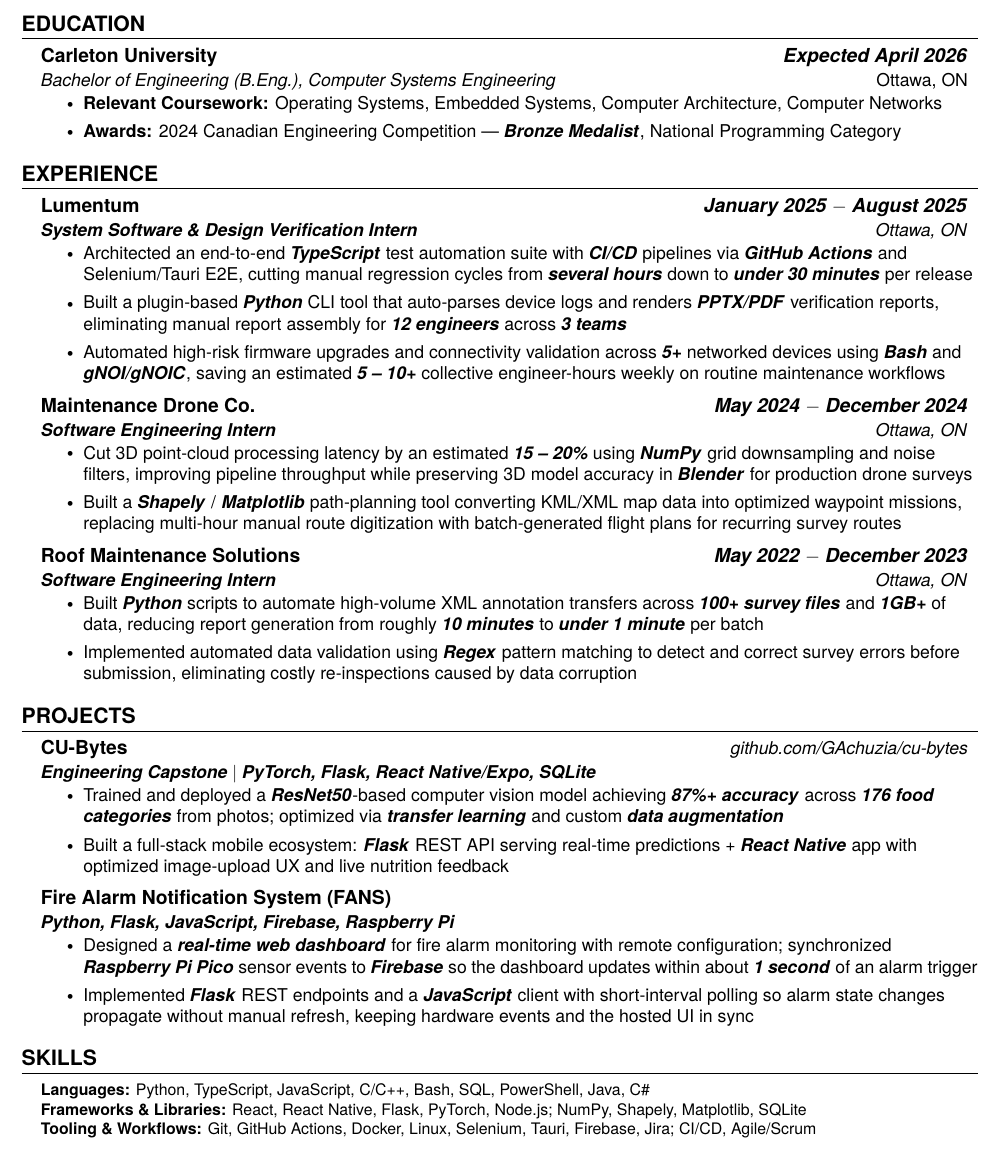
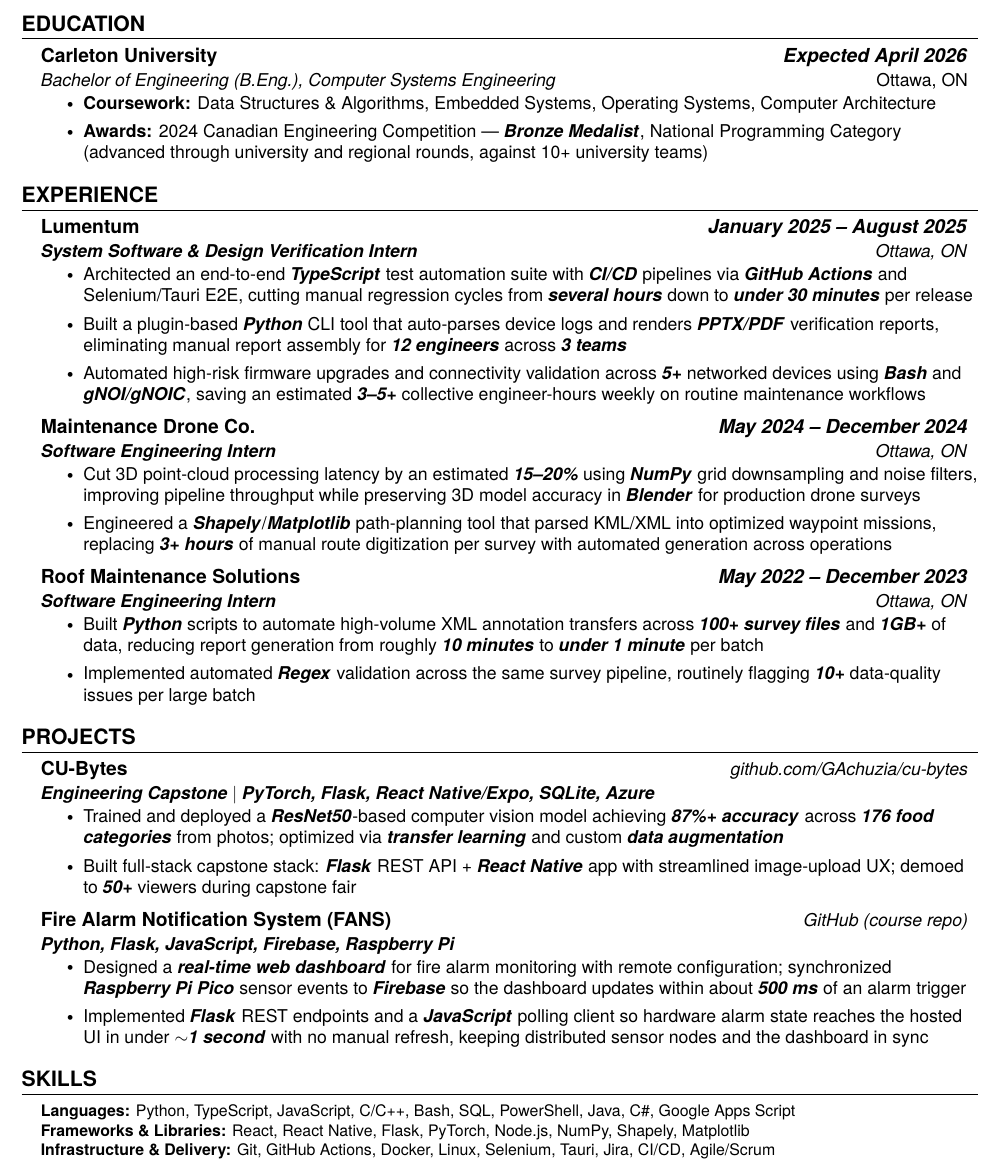
Before and after one commit to GAchuzia/resume, a LaTeX CV (src/resume.tex, which reads src/education.tex, src/experience.tex, src/projects.tex): part of the page, cut so that both start at the same text. Compiled offline with pdfLaTeX.

Commit message:
feat: updates to metrics

```diff
--- a/src/education.tex
+++ b/src/education.tex
@@ -6,8 +6,8 @@
 {Carleton University}{\emph{\textbf{Expected April 2026}}}
 {Bachelor of Engineering (B.Eng.), Computer Systems Engineering}{\emph{Ottawa, ON}}
 \resumeItemListStart % chktex 1
-    \resumeItem{\textbf{Relevant Coursework:} Operating Systems, Embedded Systems, Computer Architecture, Computer Networks}
-    \resumeItem{\textbf{Awards:} 2024 Canadian Engineering Competition --- \textbf{\textit{Bronze Medalist}}, National Programming Category}
+    \resumeItem{\textbf{Coursework:} Data Structures \& Algorithms, Embedded Systems, Operating Systems, Computer Architecture}
+    \resumeItem{\textbf{Awards:} 2024 Canadian Engineering Competition --- \textbf{\textit{Bronze Medalist}}, National Programming Category (advanced through university and regional rounds, against 10+ university teams)}
 \resumeItemListEnd % chktex 1
 
 \resumeSubHeadingListEnd % chktex 1
--- a/src/experience.tex
+++ b/src/experience.tex
@@ -3,28 +3,28 @@
 \resumeSubHeadingListStart % chktex 1
 
     \resumeSubheading % chktex 1
-    {Lumentum}{\emph{\textbf{January 2025 $-$ August 2025}}}
+    {Lumentum}{\emph{\textbf{January 2025 -- August 2025}}}
     {\textbf{System Software \& Design Verification Intern}}{Ottawa, ON}
     \resumeItemListStart % chktex 1
         \resumeItem{Architected an end-to-end \textbf{\textit{TypeScript}} test automation suite with \textbf{\textit{CI/CD}} pipelines via \textbf{\textit{GitHub Actions}} and Selenium/Tauri E2E, cutting manual regression cycles from \textbf{\textit{several hours}} down to \textbf{\textit{under 30 minutes}} per release}
         \resumeItem{Built a plugin-based \textbf{\textit{Python}} CLI tool that auto-parses device logs and renders \textbf{\textit{PPTX/PDF}} verification reports, eliminating manual report assembly for \textbf{\textit{12 engineers}} across \textbf{\textit{3 teams}}}
-        \resumeItem{Automated high-risk firmware upgrades and connectivity validation across \textbf{\textit{5+}} networked devices using \textbf{\textit{Bash}} and \textbf{\textit{gNOI/gNOIC}}, saving an estimated \textbf{\textit{5 -- 10+}} collective engineer-hours weekly on routine maintenance workflows}
+        \resumeItem{Automated high-risk firmware upgrades and connectivity validation across \textbf{\textit{5+}} networked devices using \textbf{\textit{Bash}} and \textbf{\textit{gNOI/gNOIC}}, saving an estimated \textbf{\textit{3--5+}} collective engineer-hours weekly on routine maintenance workflows}
     \resumeItemListEnd % chktex 1
 
     \resumeSubheading % chktex 1
-    {Maintenance Drone Co.}{\emph{\textbf{May 2024 $-$ December 2024}}}
+    {Maintenance Drone Co.}{\emph{\textbf{May 2024 -- December 2024}}}
     {\textbf{Software Engineering Intern}}{Ottawa, ON}
     \resumeItemListStart % chktex 1
-        \resumeItem{Cut 3D point-cloud processing latency by an estimated \textbf{\textit{15 -- 20\%}} using \textbf{\textit{NumPy}} grid downsampling and noise filters, improving pipeline throughput while preserving 3D model accuracy in \textbf{\textit{Blender}} for production drone surveys}
-        \resumeItem{Built a \textbf{\textit{Shapely}} / \textbf{\textit{Matplotlib}} path-planning tool converting KML/XML map data into optimized waypoint missions, replacing multi-hour manual route digitization with batch-generated flight plans for recurring survey routes}
+        \resumeItem{Cut 3D point-cloud processing latency by an estimated \textbf{\textit{15--20\%}} using \textbf{\textit{NumPy}} grid downsampling and noise filters, improving pipeline throughput while preserving 3D model accuracy in \textbf{\textit{Blender}} for production drone surveys}
+        \resumeItem{Engineered a \textbf{\textit{Shapely}}/\textbf{\textit{Matplotlib}} path-planning tool that parsed KML/XML into optimized waypoint missions, replacing \textbf{\textit{3+ hours}} of manual route digitization per survey with automated generation across operations}
     \resumeItemListEnd % chktex 1
 
     \resumeSubheading % chktex 1
-    {Roof Maintenance Solutions}{\emph{\textbf{May 2022 $-$ December 2023}}}
+    {Roof Maintenance Solutions}{\emph{\textbf{May 2022 -- December 2023}}}
     {\textbf{Software Engineering Intern}}{Ottawa, ON}
     \resumeItemListStart % chktex 1
         \resumeItem{Built \textbf{\textit{Python}} scripts to automate high-volume XML annotation transfers across \textbf{\textit{100+ survey files}} and \textbf{\textit{1GB+}} of data, reducing report generation from roughly \textbf{\textit{10 minutes}} to \textbf{\textit{under 1 minute}} per batch}
-        \resumeItem{Implemented automated data validation using \textbf{\textit{Regex}} pattern matching to detect and correct survey errors before submission, eliminating costly re-inspections caused by data corruption}
+        \resumeItem{Implemented automated \textbf{\textit{Regex}} validation across the same survey pipeline, routinely flagging \textbf{\textit{10+}} data-quality issues per large batch}
     \resumeItemListEnd % chktex 1
 
 \resumeSubHeadingListEnd % chktex 1
--- a/src/projects.tex
+++ b/src/projects.tex
@@ -4,18 +4,18 @@
 
 \resumeSubheading % chktex 1
 {CU-Bytes}{\href{https://github.com/GAchuzia/cu-bytes}{\small\textit{github.com/GAchuzia/cu-bytes}}}
-{\textbf{Engineering Capstone} $|$ \textbf{PyTorch, Flask, React Native/Expo, SQLite}}{}
+{\textbf{Engineering Capstone} $|$ \textbf{PyTorch, Flask, React Native/Expo, SQLite, Azure}}{}
 \resumeItemListStart % chktex 1
 \resumeItem{Trained and deployed a \textbf{\textit{ResNet50}}-based computer vision model achieving \textbf{\textit{87\%+ accuracy}} across \textbf{\textit{176 food categories}} from photos; optimized via \textbf{\textit{transfer learning}} and custom \textbf{\textit{data augmentation}}}
-\resumeItem{Built a full-stack mobile ecosystem: \textbf{\textit{Flask}} REST API serving real-time predictions + \textbf{\textit{React Native}} app with optimized image-upload UX and live nutrition feedback}
+\resumeItem{Built full-stack capstone stack: \textbf{\textit{Flask}} REST API + \textbf{\textit{React Native}} app with streamlined image-upload UX; demoed to \textbf{\textit{50+}} viewers during capstone fair}
 \resumeItemListEnd % chktex 1
 
 \resumeSubheading % chktex 1
-{Fire Alarm Notification System (FANS)}{}
+{Fire Alarm Notification System (FANS)}{\href{https://github.com/SYSC3010-W24/sysc3010-project-l1-g8}{\small\textit{GitHub (course repo)}}}
 {\textbf{Python, Flask, JavaScript, Firebase, Raspberry Pi}}{}
 \resumeItemListStart % chktex 1
-\resumeItem{Designed a \textbf{\textit{real-time web dashboard}} for fire alarm monitoring with remote configuration; synchronized \textbf{\textit{Raspberry Pi Pico}} sensor events to \textbf{\textit{Firebase}} so the dashboard updates within about \textbf{\textit{1 second}} of an alarm trigger}
-\resumeItem{Implemented \textbf{\textit{Flask}} REST endpoints and a \textbf{\textit{JavaScript}} client with short-interval polling so alarm state changes propagate without manual refresh, keeping hardware events and the hosted UI in sync}
+\resumeItem{Designed a \textbf{\textit{real-time web dashboard}} for fire alarm monitoring with remote configuration; synchronized \textbf{\textit{Raspberry Pi Pico}} sensor events to \textbf{\textit{Firebase}} so the dashboard updates within about \textbf{\textit{500 ms}} of an alarm trigger}
+\resumeItem{Implemented \textbf{\textit{Flask}} REST endpoints and a \textbf{\textit{JavaScript}} polling client so hardware alarm state reaches the hosted UI in under \textbf{\textit{$\sim$1 second}} with no manual refresh, keeping distributed sensor nodes and the dashboard in sync}
 \resumeItemListEnd % chktex 1
 
 \resumeSubHeadingListEnd % chktex 1
--- a/src/skills.tex
+++ b/src/skills.tex
@@ -2,8 +2,8 @@
 \section{\textbf {\large SKILLS}}
 \begin{itemize}[leftmargin=0.15in, label={}]
 	\footnotesize{\item{
-	      \textbf{Languages:} Python, TypeScript, JavaScript, C/C++, Bash, SQL, PowerShell, Java, C\#\\
-	      \textbf{Frameworks \& Libraries:} React, React Native, Flask, PyTorch, Node.js; NumPy, Shapely, Matplotlib, SQLite \\
-	      \textbf{Tooling \& Workflows:} Git, GitHub Actions, Docker, Linux, Selenium, Tauri, Firebase, Jira; CI/CD, Agile/Scrum \\
+	      \textbf{Languages:} Python, TypeScript, JavaScript, C/C++, Bash, SQL, PowerShell, Java, C\#, Google Apps Script \\
+	      \textbf{Frameworks \& Libraries:} React, React Native, Flask, PyTorch, Node.js, NumPy, Shapely, Matplotlib \\
+	      \textbf{Infrastructure \& Delivery:} Git, GitHub Actions, Docker, Linux, Selenium, Tauri, Jira, CI/CD, Agile/Scrum \\
 	      }}
 \end{itemize}
```
